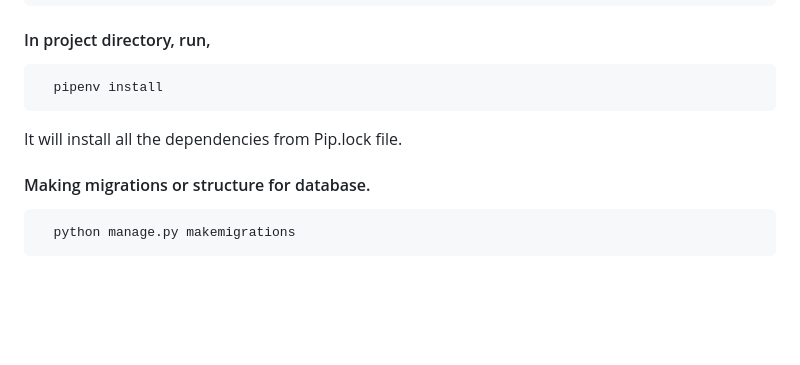
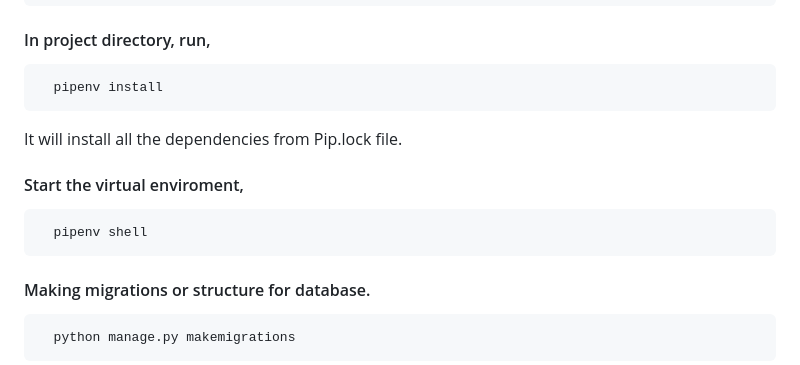
Before and after one commit to fadingreality1/Multi-user-Task-tracker-webapp-using-django, a Markdown page: README.md, the part around the change. Drawn GitHub-style; blank space fills up the shorter version.

````diff
--- a/README.md
+++ b/README.md
@@ -54,6 +54,12 @@ https://drive.google.com/file/d/1MDFBwBi20awV4WCsdnI2DNqk5lWpLNTC/view?usp=shari
 
 It will install all the dependencies from Pip.lock file.
 
+#### Start the virtual enviroment,
+
+```bash
+  pipenv shell
+```
+
 #### Making migrations or structure for database.
 
 ```bash
````
